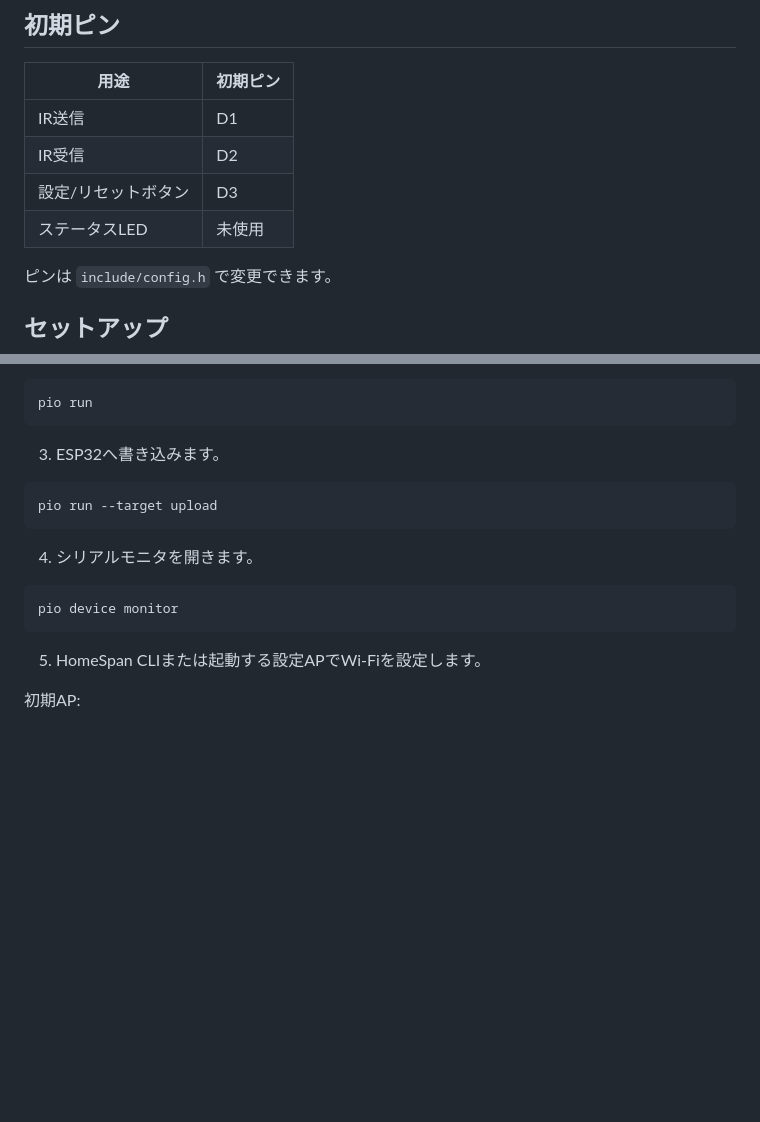
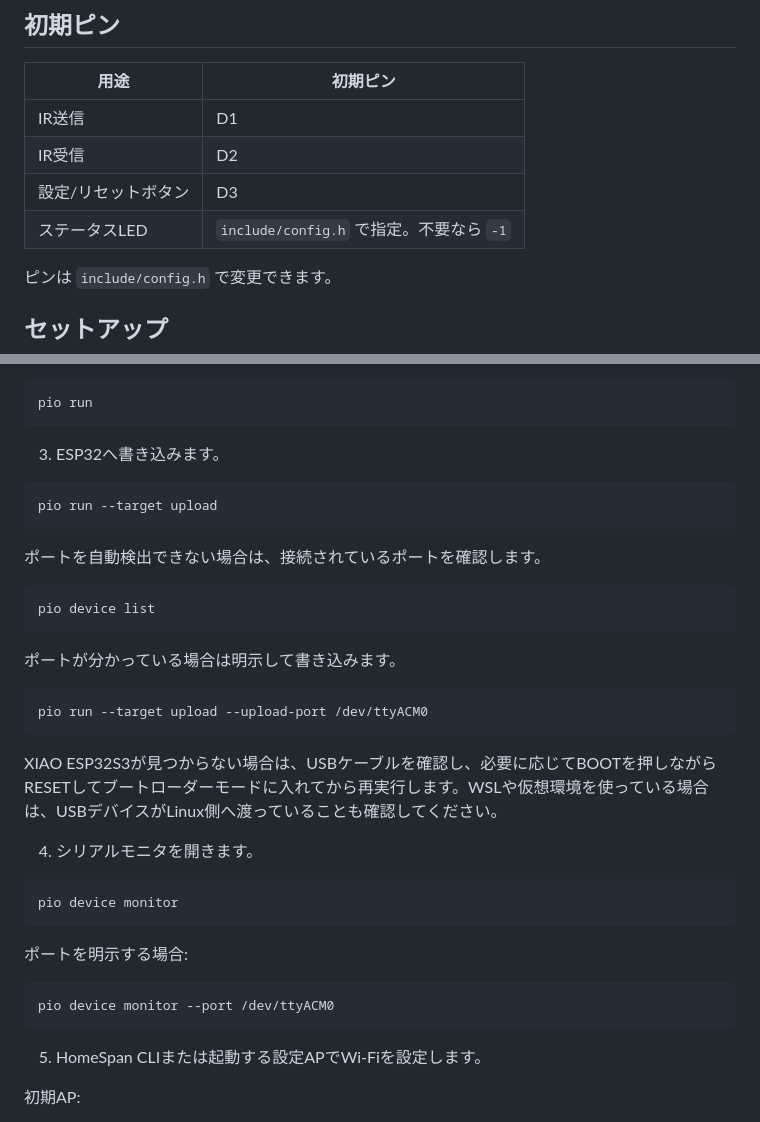
Before and after one commit to starkensan/smart-remote-esp32, a Markdown page: README.md, 2 parts joined by grey strips. Rendered like a GitHub page; blank space fills up the shorter version.

Commit message:
Document XIAO upload troubleshooting

````diff
--- a/README.md
+++ b/README.md
@@ -28,7 +28,7 @@ Seeed Studio XIAO ESP32S3で作るスマートリモコンのPlatformIOプロジ
 | IR送信 | D1 |
 | IR受信 | D2 |
 | 設定/リセットボタン | D3 |
-| ステータスLED | 未使用 |
+| ステータスLED | `include/config.h` で指定。不要なら `-1` |
 
 ピンは `include/config.h` で変更できます。
 
@@ -47,10 +47,30 @@ pio run
 pio run --target upload
 ```
 
+ポートを自動検出できない場合は、接続されているポートを確認します。
+
+```sh
+pio device list
+```
+
+ポートが分かっている場合は明示して書き込みます。
+
+```sh
+pio run --target upload --upload-port /dev/ttyACM0
+```
+
+XIAO ESP32S3が見つからない場合は、USBケーブルを確認し、必要に応じてBOOTを押しながらRESETしてブートローダーモードに入れてから再実行します。WSLや仮想環境を使っている場合は、USBデバイスがLinux側へ渡っていることも確認してください。
+
 4. シリアルモニタを開きます。
 
 ```sh
 pio device monitor
+```
+
+ポートを明示する場合:
+
+```sh
+pio device monitor --port /dev/ttyACM0
 ```
 
 5. HomeSpan CLIまたは起動する設定APでWi-Fiを設定します。
````
